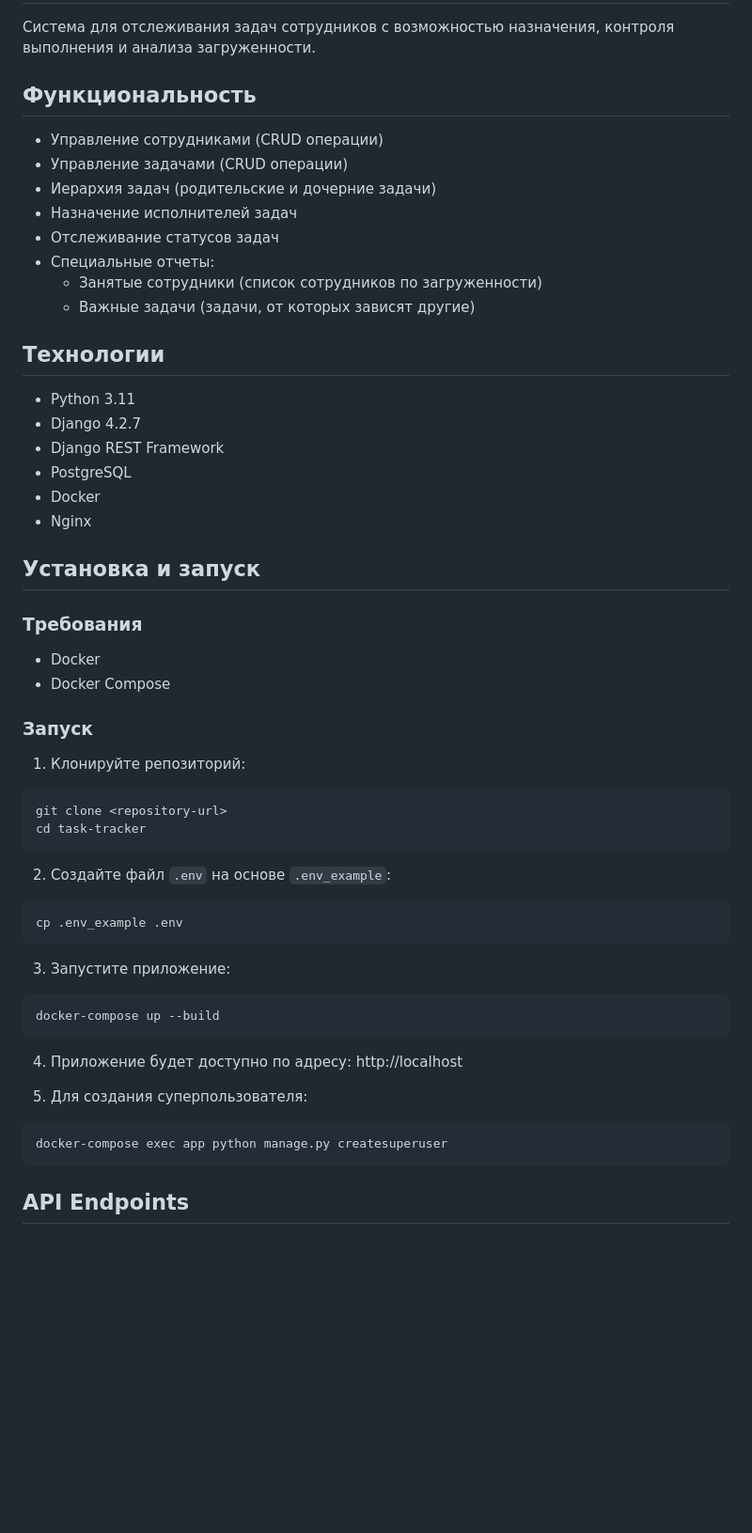
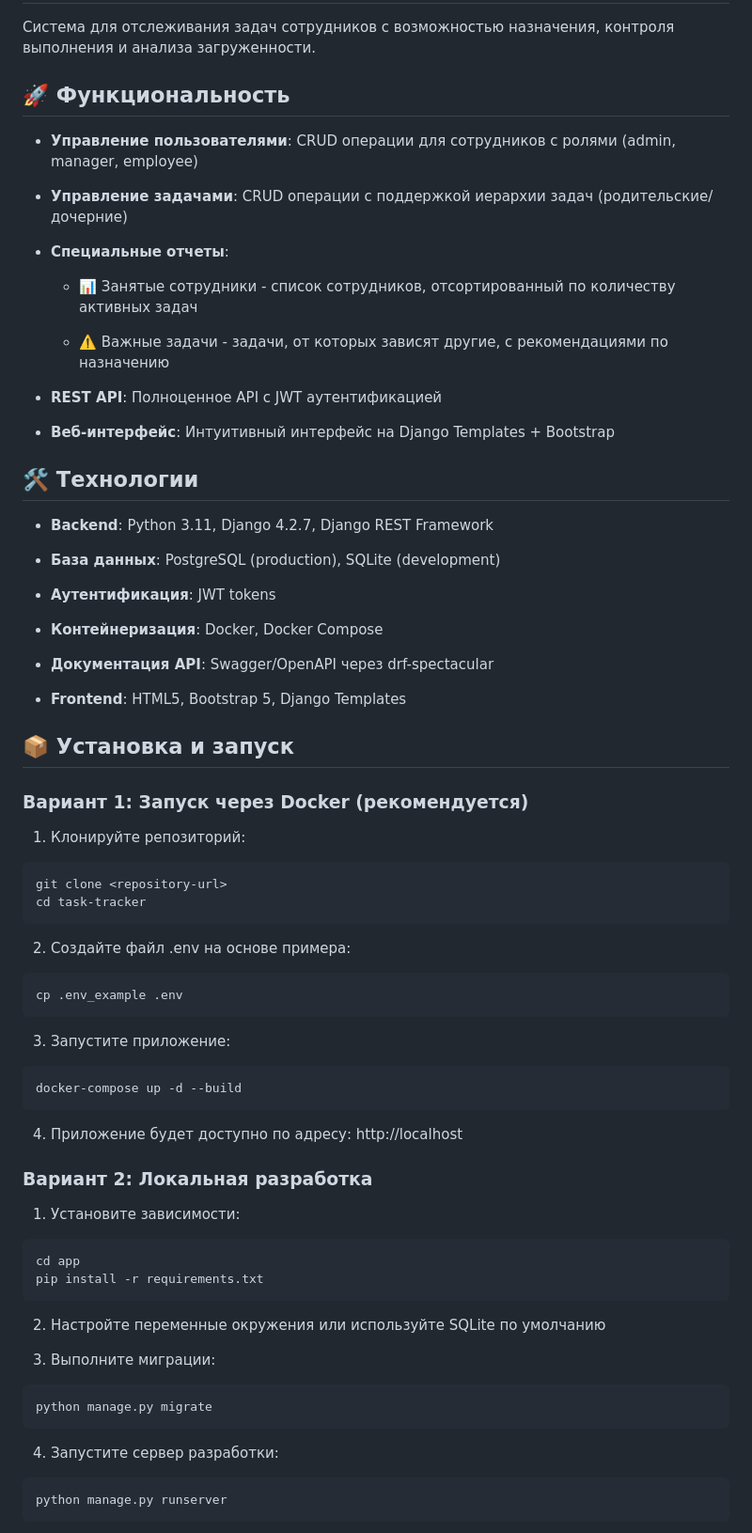
Before and after one commit to st1lm4n/Task-tracker, a Markdown page: README.md, the part around one of its changes. Shown at 94% size. GitHub-like rendering; blank space fills up the shorter version.

````diff
--- a/README.md
+++ b/README.md
@@ -2,56 +2,80 @@
 
 Система для отслеживания задач сотрудников с возможностью назначения, контроля выполнения и анализа загруженности.
 
-## Функциональность
+## 🚀 Функциональность
 
-- Управление сотрудниками (CRUD операции)
-- Управление задачами (CRUD операции)
-- Иерархия задач (родительские и дочерние задачи)
-- Назначение исполнителей задач
-- Отслеживание статусов задач
-- Специальные отчеты:
-  - Занятые сотрудники (список сотрудников по загруженности)
-  - Важные задачи (задачи, от которых зависят другие)
+- **Управление пользователями**: CRUD операции для сотрудников с ролями (admin, manager, employee)
 
-## Технологии
+- **Управление задачами**: CRUD операции с поддержкой иерархии задач (родительские/дочерние)
 
-- Python 3.11
-- Django 4.2.7
-- Django REST Framework
-- PostgreSQL
-- Docker
-- Nginx
+ - **Специальные отчеты**:
 
-## Установка и запуск
+   - 📊 Занятые сотрудники - список сотрудников, отсортированный по количеству активных задач
 
-### Требования
+   - ⚠️ Важные задачи - задачи, от которых зависят другие, с рекомендациями по назначению
 
-- Docker
-- Docker Compose
+- **REST API**: Полноценное API с JWT аутентификацией
 
-### Запуск
+- **Веб-интерфейс**: Интуитивный интерфейс на Django Templates + Bootstrap
+
+## 🛠 Технологии
+- **Backend**: Python 3.11, Django 4.2.7, Django REST Framework
+
+- **База данных**: PostgreSQL (production), SQLite (development)
+
+- **Аутентификация**: JWT tokens
+
+- **Контейнеризация**: Docker, Docker Compose
+
+- **Документация API**: Swagger/OpenAPI через drf-spectacular
+
+- **Frontend**: HTML5, Bootstrap 5, Django Templates
+
+## 📦 Установка и запуск
+
+### Вариант 1: Запуск через Docker (рекомендуется)
 
 1. Клонируйте репозиторий:
+
 ```bash
 git clone <repository-url>
 cd task-tracker
 ```
 
-2. Создайте файл `.env` на основе `.env_example`:
+2. Создайте файл .env на основе примера:
+
 ```bash
 cp .env_example .env
 ```
 
 3. Запустите приложение:
+
 ```bash
-docker-compose up --build
+docker-compose up -d --build
 ```
 
 4. Приложение будет доступно по адресу: http://localhost
 
-5. Для создания суперпользователя:
+### Вариант 2: Локальная разработка
+
+1. Установите зависимости:
+
 ```bash
-docker-compose exec app python manage.py createsuperuser
+cd app
+pip install -r requirements.txt
 ```
 
-## API Endpoints
+2. Настройте переменные окружения или используйте SQLite по умолчанию
+
+3. Выполните миграции:
+
+```bash
+python manage.py migrate
+```
+
+4. Запустите сервер разработки:
+
+```bash
+python manage.py runserver
+```
+
````
Also changed, not shown: other parts of README.md (+131 -74 lines).
